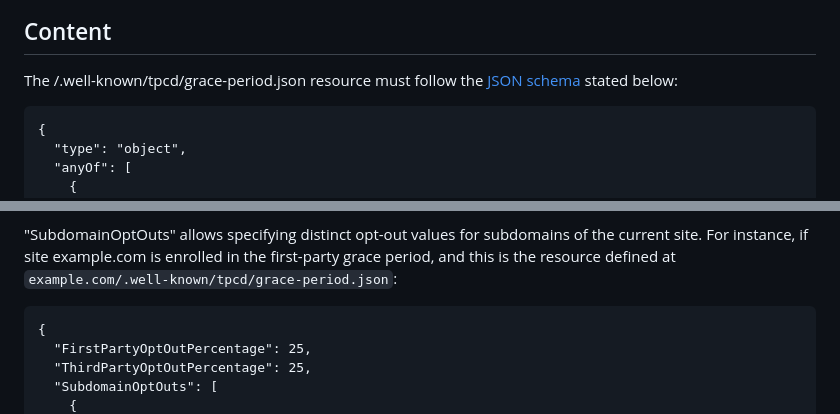
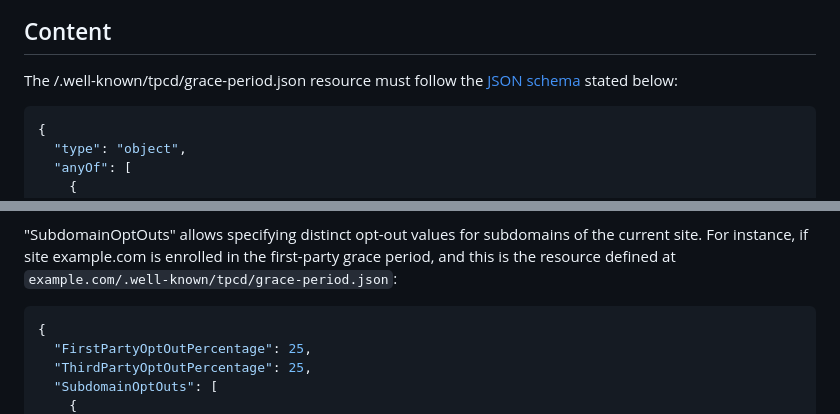
Before and after one commit to explainers-by-googlers/3pcd-grace-period-opt-out, a Markdown page: well-known-specification.md, 2 parts joined by grey strips. Rendered like a GitHub page.

Commit message:
Update well-known-specification.md
Enable syntax highlighting.

````diff
--- a/well-known-specification.md
+++ b/well-known-specification.md
@@ -8,7 +8,7 @@ A site currently in the [third-party cookies Deprecation Trial](https://develope
 ## Content
 The /.well-known/tpcd/grace-period.json resource must follow the [JSON schema](https://json-schema.org/) stated below:
 
-```
+```JSON
 {
   "type": "object",
   "anyOf": [
@@ -63,7 +63,7 @@ The /.well-known/tpcd/grace-period.json resource must follow the [JSON schema](h
 
 "SubdomainOptOuts" allows specifying distinct opt-out values for subdomains of the current site. For instance, if site example.com is enrolled in the first-party grace period, and this is the resource defined at `example.com/.well-known/tpcd/grace-period.json`:
 
-```
+```JSON
 {
   "FirstPartyOptOutPercentage": 25,
   "ThirdPartyOptOutPercentage": 25,
````
